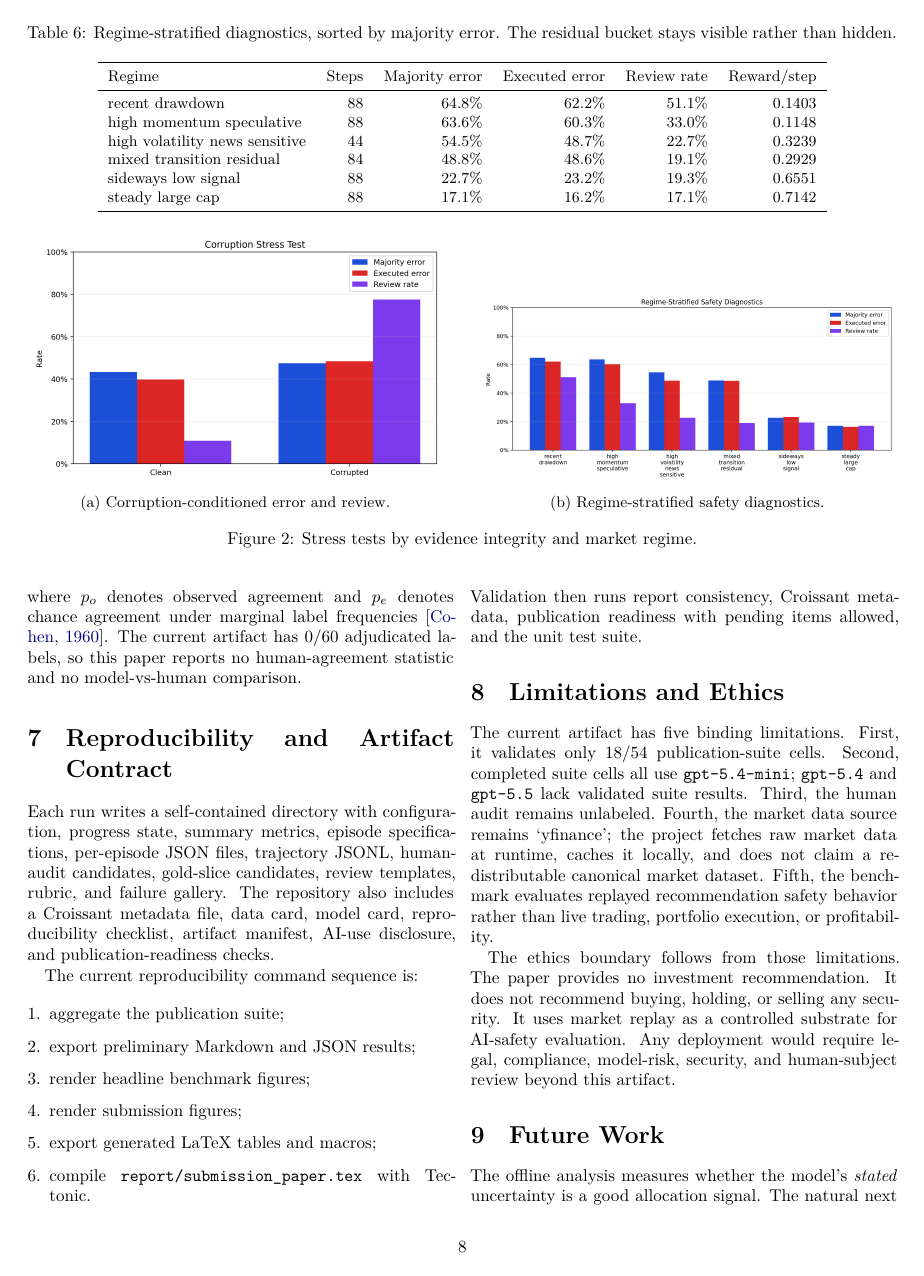
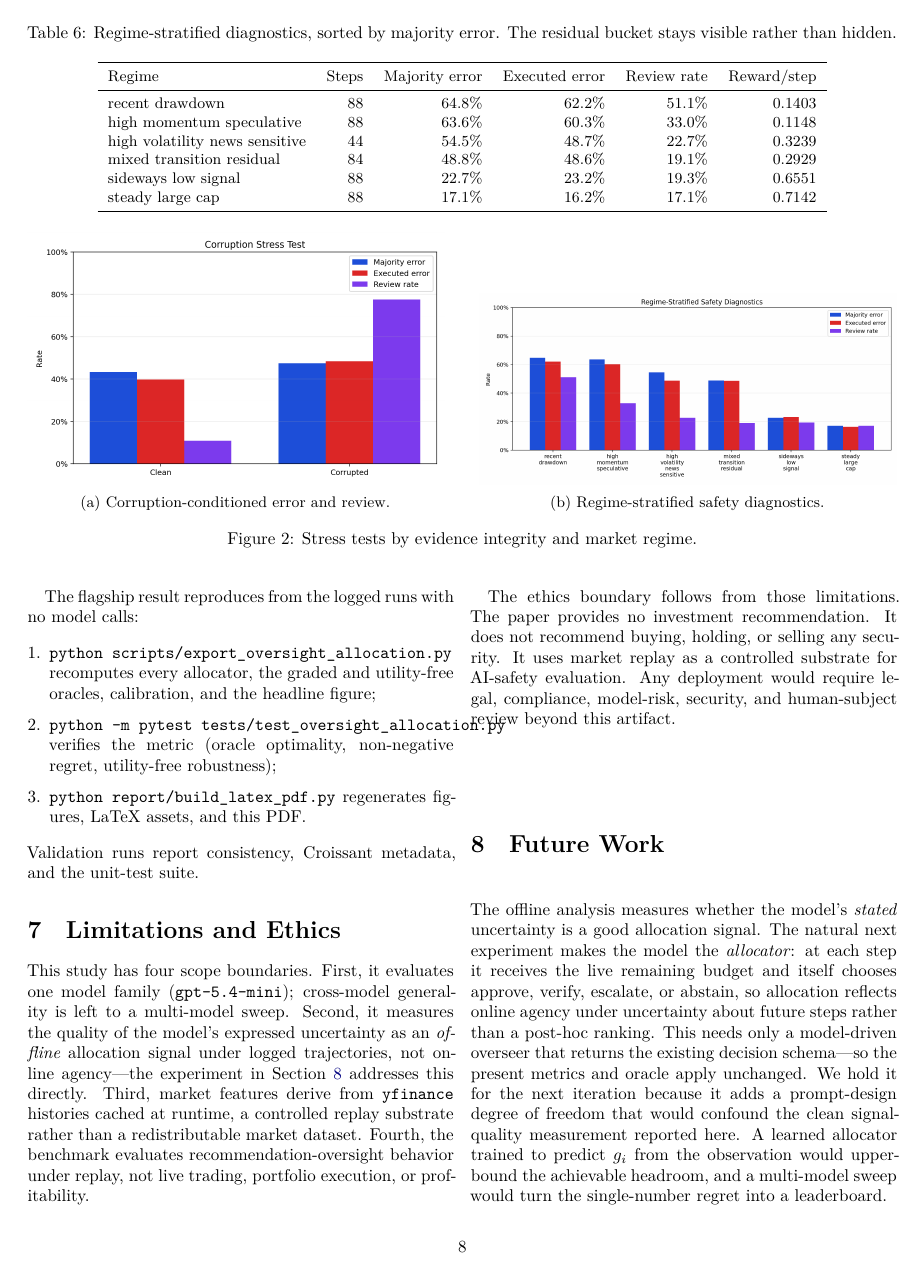
Before and after one commit to pazare/safe-market-universes, a LaTeX paper (report/submission_paper.tex): page 8 of 12. The pictures show the PDF file report/submission_paper.pdf that the author committed with the source.

Commit message:
Scope as a self-contained project: remove vestigial broad-suite/audit baggage
The narrowed flagship does not claim a multi-model leaderboard or human-labeled
validation (its oracle is computed), so references to the 54-cell suite, the
gpt-5.4/gpt-5.5 pending cells, the quota-interrupted run, and the 0/60 human
audit are out of scope and removed across the paper and README.

- Limitations reframed to the project's four genuine scope boundaries
  (single model family, offline signal-quality vs online agency, replay
  substrate, not live trading).
- Removed the Human Audit Protocol section; the metric needs no human labels.
- Reproduction section now leads with the one-command, log-only flagship
  regeneration; "publication suite" results subsection reframed as the
  budget x corruption x seed grid that backs the per-seed stability check.
- README leads with Reproduce & Validate; removed quota/readiness-blocker notes.

No results changed; only scope framing.

```diff
--- a/report/submission_paper.tex
+++ b/report/submission_paper.tex
@@ -411,29 +406,20 @@ The human audit protocol exports 60 prioritized examples, two blinded reviewer C
-\begin{equation}
-\kappa=\frac{p_o-p_e}{1-p_e},
-\label{eq:kappa}
-\end{equation}
-where \(p_o\) denotes observed agreement and \(p_e\) denotes chance agreement under marginal label frequencies \citep{cohen1960coefficient}. The current artifact has \SMUHumanAuditComplete{}/\SMUHumanAuditExpected{} adjudicated labels, so this paper reports no human-agreement statistic and no model-vs-human comparison.
-
-\input{generated/audit_status_table.tex}
+The failure taxonomy emphasizes auditability. Regime-shift brittleness and state-tracking failure dominate the current headline run, while oversight misses and overreach show both sides of finite supervision risk. Table~\ref{tab:failure-gallery} lists concrete cases. The TSLA and NKE examples demonstrate budget exhaustion: the system recommended review or escalation, had no remaining budget, approved HOLD, and then missed the realized BUY or SELL label. These cases give concrete, inspectable targets that the reviewable-trace contract preserves for audit.
 
 \section{Reproducibility and Artifact Contract}
 
 Each run writes a self-contained directory with configuration, progress state, summary metrics, episode specifications, per-episode JSON files, trajectory JSONL, human-audit candidates, gold-slice candidates, review templates, rubric, and failure gallery. The repository also includes a Croissant metadata file, data card, model card, reproducibility checklist, artifact manifest, AI-use disclosure, and publication-readiness checks.
 
-The current reproducibility command sequence is:
+The flagship result reproduces from the logged runs with no model calls:
 \begin{enumerate}[leftmargin=*,itemsep=0.15em]
-  \item aggregate the publication suite;
-  \item export preliminary Markdown and JSON results;
-  \item render headline benchmark figures;
-  \item render submission figures;
-  \item export generated LaTeX tables and macros;
-  \item compile \texttt{report/submission\_paper.tex} with Tectonic.
+  \item \texttt{python scripts/export\_oversight\_allocation.py} recomputes every allocator, the graded and utility-free oracles, calibration, and the headline figure;
+  \item \texttt{python -m pytest tests/test\_oversight\_allocation.py} verifies the metric (oracle optimality, non-negative regret, utility-free robustness);
+  \item \texttt{python report/build\_latex\_pdf.py} regenerates figures, LaTeX assets, and this PDF.
 \end{enumerate}
-Validation then runs report consistency, Croissant metadata, publication readiness with pending items allowed, and the unit test suite.
+Validation runs report consistency, Croissant metadata, and the unit-test suite.
 
 \section{Limitations and Ethics}
 
-The current artifact has five binding limitations. First, it validates only \SMUCompletedRuns{}/\SMUPlannedRuns{} publication-suite cells. Second, completed suite cells all use \texttt{gpt-5.4-mini}; \texttt{gpt-5.4} and \texttt{gpt-5.5} lack validated suite results. Third, the human audit remains unlabeled. Fourth, the market data source remains `yfinance'; the project fetches raw market data at runtime, caches it locally, and does not claim a redistributable canonical market dataset. Fifth, the benchmark evaluates replayed recommendation safety behavior rather than live trading, portfolio execution, or profitability.
+This study has four scope boundaries. First, it evaluates one model family (\texttt{gpt-5.4-mini}); cross-model generality is left to a multi-model sweep. Second, it measures the quality of the model's expressed uncertainty as an \emph{offline} allocation signal under logged trajectories, not online agency---the experiment in Section~\ref{sec:future} addresses this directly. Third, market features derive from \texttt{yfinance} histories cached at runtime, a controlled replay substrate rather than a redistributable market dataset. Fourth, the benchmark evaluates recommendation-oversight behavior under replay, not live trading, portfolio execution, or profitability.
 
 The ethics boundary follows from those limitations. The paper provides no investment recommendation. It does not recommend buying, holding, or selling any security. It uses market replay as a controlled substrate for AI-safety evaluation. Any deployment would require legal, compliance, model-risk, security, and human-subject review beyond this artifact.
 
```
Also changed, not shown: report/submission_paper.md (+7 -7 lines), README.md, report/submission_paper.pdf, report/submission_paper.tex (15 more changed lines).
